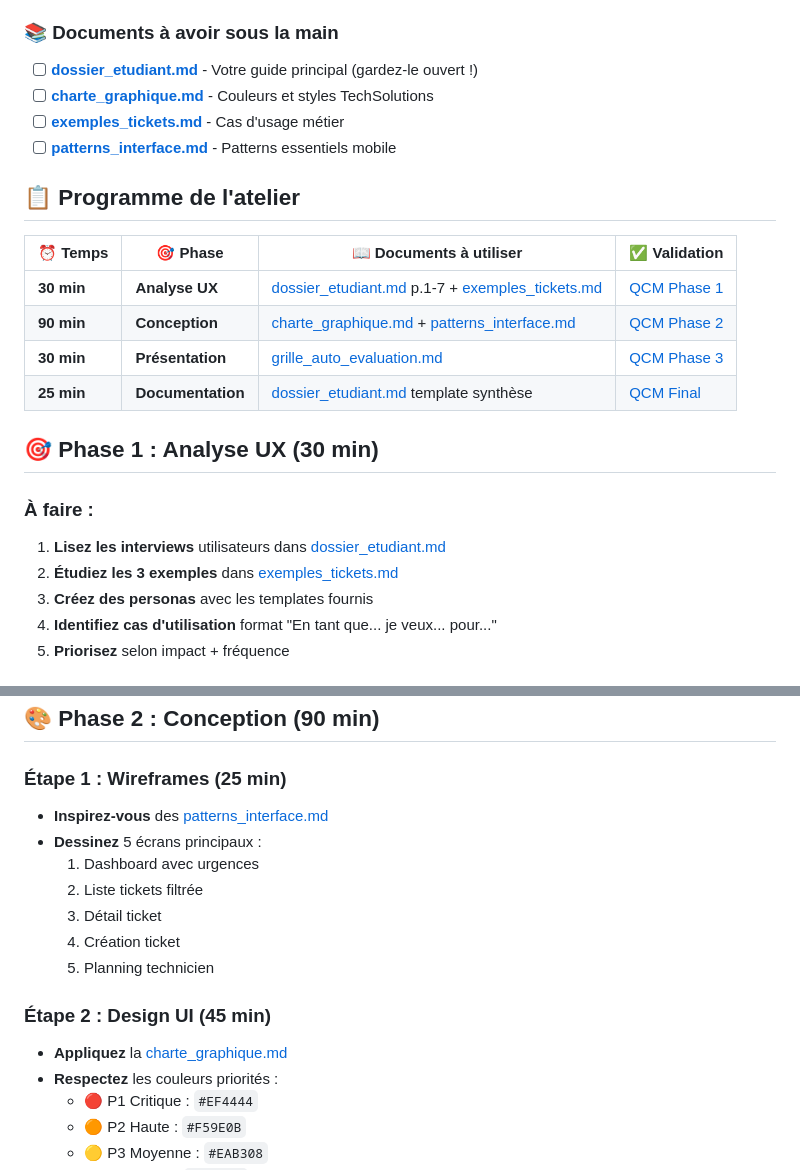
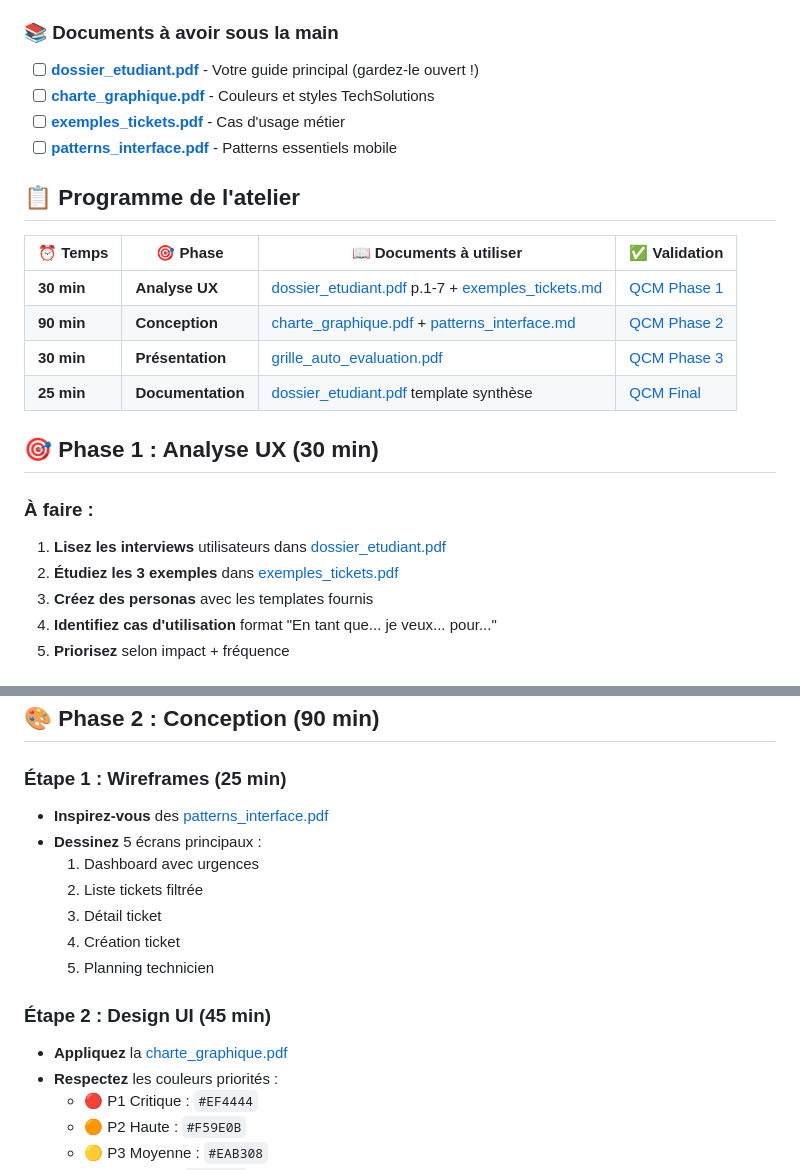
Before and after one commit to BTS2-SIO-SLAM-LSW/atelier-figma-techsolutions, a Markdown page: README.md, 2 parts joined by grey strips. GitHub-like rendering.

```diff
--- a/README.md
+++ b/README.md
@@ -13,25 +13,25 @@ Ce répertoire contient **TOUT** ce dont vous avez besoin pour réussir l'atelie
 - [ ] **Connexion internet** stable
 
 ### 📚 Documents à avoir sous la main
-- [ ] **[dossier_etudiant.md](dossier_etudiant.md)** - Votre guide principal (gardez-le ouvert !)
-- [ ] **[charte_graphique.md](charte_graphique.md)** - Couleurs et styles TechSolutions
-- [ ] **[exemples_tickets.md](exemples_tickets.md)** - Cas d'usage métier
-- [ ] **[patterns_interface.md](patterns_interface.md)** - Patterns essentiels mobile
+- [ ] **[dossier_etudiant.pdf](dossier_etudiant.pdf)** - Votre guide principal (gardez-le ouvert !)
+- [ ] **[charte_graphique.pdf](charte_graphique.pdf)** - Couleurs et styles TechSolutions
+- [ ] **[exemples_tickets.pdf](exemples_tickets.pdf)** - Cas d'usage métier
+- [ ] **[patterns_interface.pdf](patterns_interface.pdf)** - Patterns essentiels mobile
 
 ## 📋 Programme de l'atelier
 
 | ⏰ Temps | 🎯 Phase | 📖 Documents à utiliser | ✅ Validation |
 |---------|----------|-------------------------|----------------|
-| **30 min** | **Analyse UX** | [dossier_etudiant.md](dossier_etudiant.md) p.1-7 + [exemples_tickets.md](exemples_tickets.md) | [QCM Phase 1](qcm_intermediaires.md#phase-1) |
-| **90 min** | **Conception** | [charte_graphique.md](charte_graphique.md) + [patterns_interface.md](patterns_interface.md) | [QCM Phase 2](qcm_intermediaires.md#phase-2) |
-| **30 min** | **Présentation** | [grille_auto_evaluation.md](grille_auto_evaluation.md) | [QCM Phase 3](qcm_intermediaires.md#phase-3) |
-| **25 min** | **Documentation** | [dossier_etudiant.md](dossier_etudiant.md) template synthèse | [QCM Final](qcm_intermediaires.md#qcm-final) |
+| **30 min** | **Analyse UX** | [dossier_etudiant.pdf](dossier_etudiant.pdf) p.1-7 + [exemples_tickets.md](exemples_tickets.md) | [QCM Phase 1](qcm_intermediaires.md#phase-1) |
+| **90 min** | **Conception** | [charte_graphique.pdf](charte_graphique.pdf) + [patterns_interface.md](patterns_interface.md) | [QCM Phase 2](qcm_intermediaires.md#phase-2) |
+| **30 min** | **Présentation** | [grille_auto_evaluation.pdf](grille_auto_evaluation.pdf) | [QCM Phase 3](qcm_intermediaires.md#phase-3) |
+| **25 min** | **Documentation** | [dossier_etudiant.pdf](dossier_etudiant.pdf) template synthèse | [QCM Final](qcm_intermediaires.md#qcm-final) |
 
 ## 🎯 Phase 1 : Analyse UX (30 min)
 
 ### À faire :
-1. **Lisez les interviews** utilisateurs dans [dossier_etudiant.md](dossier_etudiant.md)
-2. **Étudiez les 3 exemples** dans [exemples_tickets.md](exemples_tickets.md)
+1. **Lisez les interviews** utilisateurs dans [dossier_etudiant.pdf](dossier_etudiant.pdf)
+2. **Étudiez les 3 exemples** dans [exemples_tickets.pdf](exemples_ticketspdf)
 3. **Créez des personas** avec les templates fournis
 4. **Identifiez cas d'utilisation** format "En tant que... je veux... pour..."
 5. **Priorisez** selon impact + fréquence
@@ -48,7 +48,7 @@ Ce répertoire contient **TOUT** ce dont vous avez besoin pour réussir l'atelie
 ## 🎨 Phase 2 : Conception (90 min)
 
 ### Étape 1 : Wireframes (25 min)
-- **Inspirez-vous** des [patterns_interface.md](patterns_interface.md)
+- **Inspirez-vous** des [patterns_interface.pdf](patterns_interface.pdf)
 - **Dessinez** 5 écrans principaux :
   1. Dashboard avec urgences
   2. Liste tickets filtrée
@@ -57,7 +57,7 @@ Ce répertoire contient **TOUT** ce dont vous avez besoin pour réussir l'atelie
   5. Planning technicien
 
 ### Étape 2 : Design UI (45 min)
-- **Appliquez** la [charte_graphique.md](charte_graphique.md)
+- **Appliquez** la [charte_graphique.pdf](charte_graphique.pdf)
 - **Respectez** les couleurs priorités :
   - 🔴 P1 Critique : `#EF4444`
   - 🟠 P2 Haute : `#F59E0B`
```
Also changed, not shown: other parts of README.md (+1 -1 lines).
